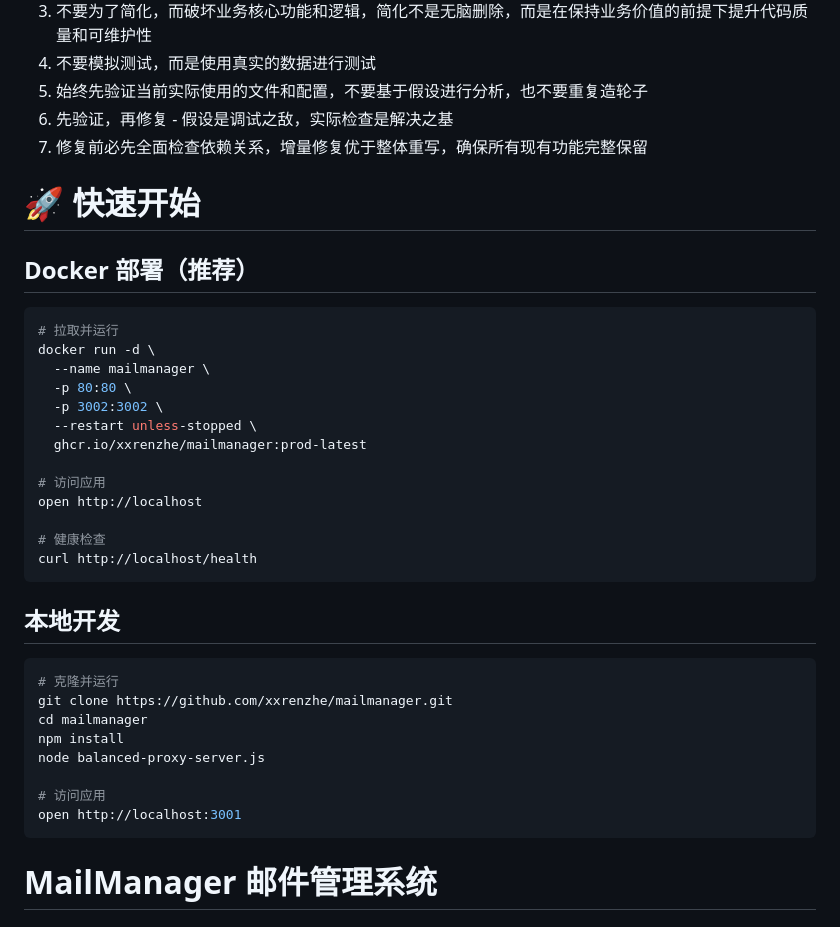
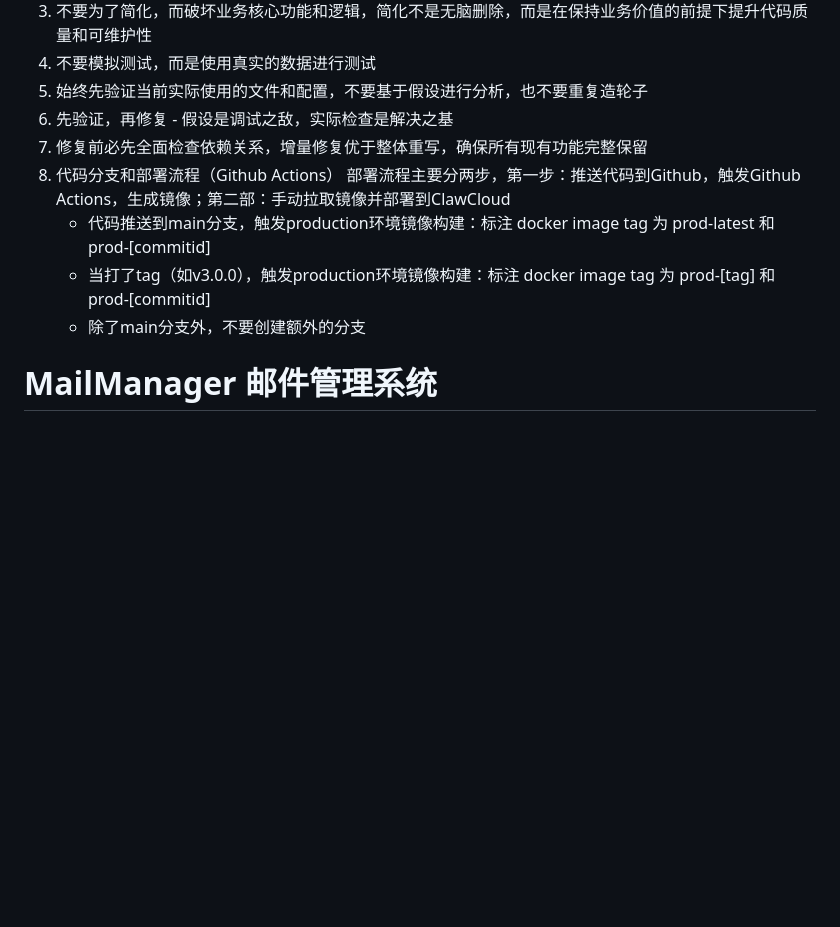
Before and after one commit to xxrenzhe/mailmanager, a Markdown page: docs/MustKnowV1.md, the part around the change. GitHub-like rendering; blank space fills up the shorter version.

Commit message:
更新: 文档中的部署流程和镜像标签规范
- 明确两步部署流程: GitHub Actions构建 → ClawCloud手动部署
- 规范镜像标签: main分支生成prod-latest和prod-[commitid]
- 移除dev-latest标签，专注于main分支生产部署
- 更新分支策略: 仅使用main分支，不创建额外分支

🤖 Generated with [Claude Code](https://claude.com/claude-code)

Co-Authored-By: Claude <noreply@anthropic.com>

````diff
--- a/docs/MustKnowV1.md
+++ b/docs/MustKnowV1.md
@@ -6,39 +6,12 @@
 5. 始终先验证当前实际使用的文件和配置，不要基于假设进行分析，也不要重复造轮子
 6. 先验证，再修复 - 假设是调试之敌，实际检查是解决之基
 7. 修复前必先全面检查依赖关系，增量修复优于整体重写，确保所有现有功能完整保留
+8. 代码分支和部署流程（Github Actions）
+   部署流程主要分两步，第一步：推送代码到Github，触发Github Actions，生成镜像；第二部：手动拉取镜像并部署到ClawCloud
+   - 代码推送到main分支，触发production环境镜像构建：标注 docker image tag 为 prod-latest 和 prod-[commitid]
+   - 当打了tag（如v3.0.0），触发production环境镜像构建：标注 docker image tag 为 prod-[tag] 和 prod-[commitid]
+   - 除了main分支外，不要创建额外的分支
 
-# 🚀 快速开始
-
-## Docker 部署（推荐）
-
-```bash
-# 拉取并运行
-docker run -d \
-  --name mailmanager \
-  -p 80:80 \
-  -p 3002:3002 \
-  --restart unless-stopped \
-  ghcr.io/xxrenzhe/mailmanager:prod-latest
-
-# 访问应用
-open http://localhost
-
-# 健康检查
-curl http://localhost/health
-```
-
-## 本地开发
-
-```bash
-# 克隆并运行
-git clone https://github.com/xxrenzhe/mailmanager.git
-cd mailmanager
-npm install
-node balanced-proxy-server.js
-
-# 访问应用
-open http://localhost:3001
-```
 
 # MailManager 邮件管理系统
 
````
